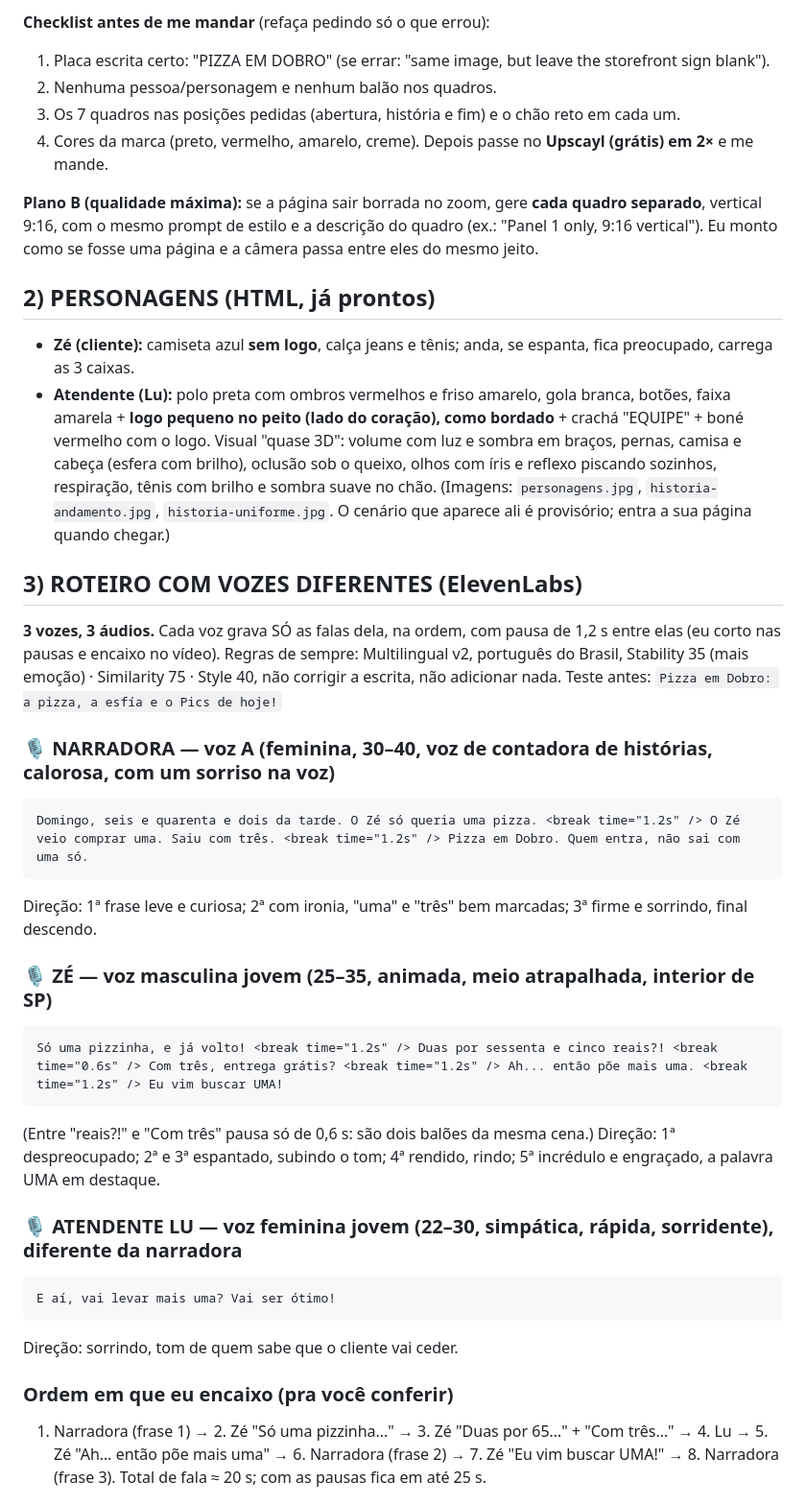
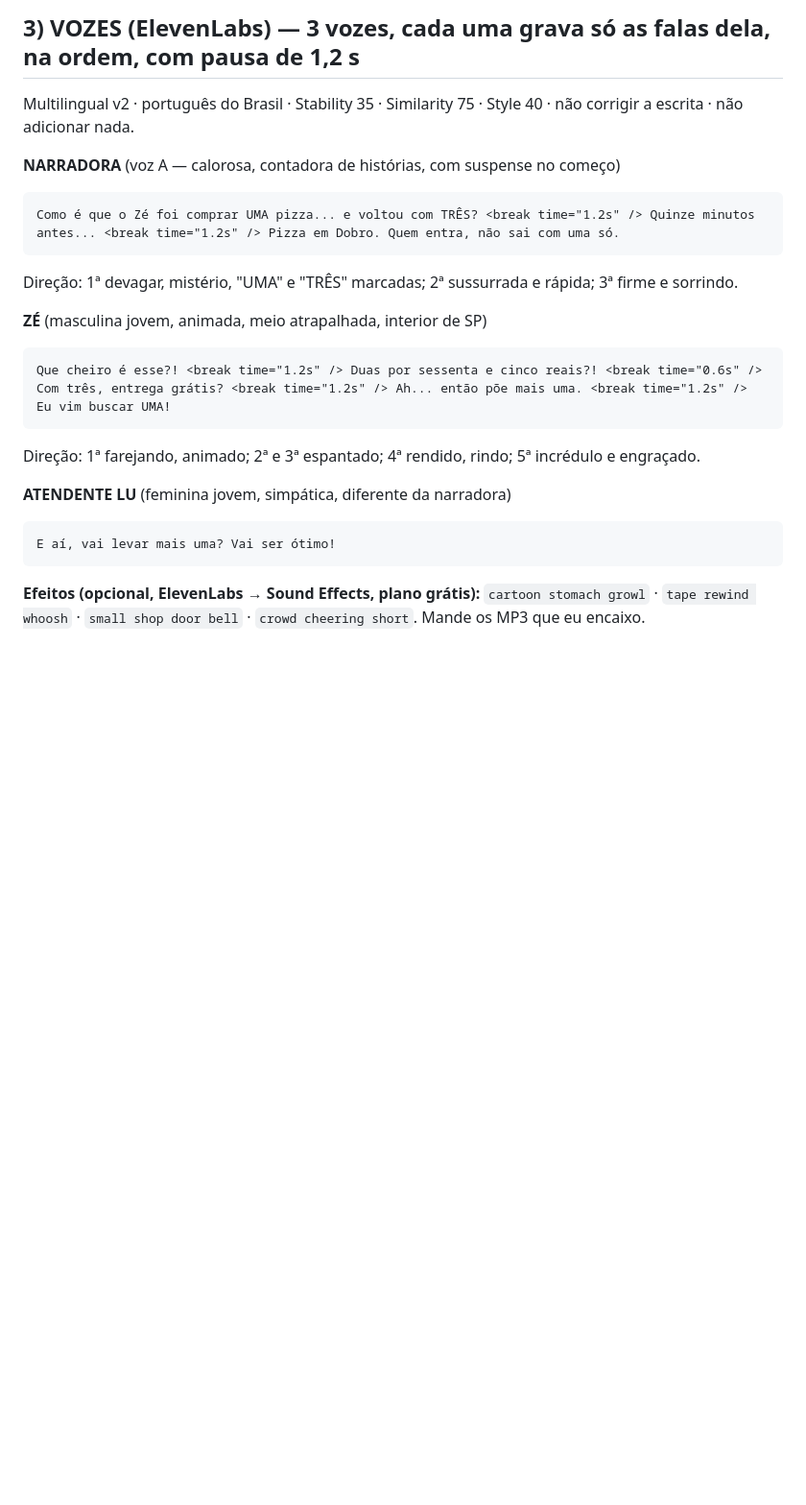
Before and after one commit to joserobertoleitejunior-a11y/Pizzaria-pizza-em-dobro, a Markdown page: video/HISTORINHA-DOMINGO.md, the part around one of its changes. Shown at 96% size. Drawn GitHub-style; blank space fills up the shorter version.

````diff
--- a/video/HISTORINHA-DOMINGO.md
+++ b/video/HISTORINHA-DOMINGO.md
@@ -26,41 +40,23 @@ COMPOSITION RULES: in every panel the floor/sidewalk is a straight horizontal li
 
-**Checklist antes de me mandar** (refaça pedindo só o que errou):
-1. Placa escrita certo: "PIZZA EM DOBRO" (se errar: "same image, but leave the storefront sign blank").
-2. Nenhuma pessoa/personagem e nenhum balão nos quadros.
-3. Os 7 quadros nas posições pedidas (abertura, história e fim) e o chão reto em cada um.
-4. Cores da marca (preto, vermelho, amarelo, creme).
-Depois passe no **Upscayl (grátis) em 2×** e me mande.
+## 3) VOZES (ElevenLabs) — 3 vozes, cada uma grava só as falas dela, na ordem, com pausa de 1,2 s
+Multilingual v2 · português do Brasil · Stability 35 · Similarity 75 · Style 40 · não corrigir a escrita · não adicionar nada.
 
-**Plano B (qualidade máxima):** se a página sair borrada no zoom, gere **cada quadro separado**, vertical 9:16, com o mesmo prompt de estilo e a descrição do quadro (ex.: "Panel 1 only, 9:16 vertical"). Eu monto como se fosse uma página e a câmera passa entre eles do mesmo jeito.
+**NARRADORA** (voz A — calorosa, contadora de histórias, com suspense no começo)
+```
+Como é que o Zé foi comprar UMA pizza... e voltou com TRÊS? <break time="1.2s" /> Quinze minutos antes... <break time="1.2s" /> Pizza em Dobro. Quem entra, não sai com uma só.
+```
+Direção: 1ª devagar, mistério, "UMA" e "TRÊS" marcadas; 2ª sussurrada e rápida; 3ª firme e sorrindo.
 
-## 2) PERSONAGENS (HTML, já prontos)
-- **Zé (cliente):** camiseta azul **sem logo**, calça jeans e tênis; anda, se espanta, fica preocupado, carrega as 3 caixas.
-- **Atendente (Lu):** polo preta com ombros vermelhos e friso amarelo, gola branca, botões, faixa amarela + **logo pequeno no peito (lado do coração), como bordado** + crachá "EQUIPE" + boné vermelho com o logo.
-Visual "quase 3D": volume com luz e sombra em braços, pernas, camisa e cabeça (esfera com brilho), oclusão sob o queixo, olhos com íris e reflexo piscando sozinhos, respiração, tênis com brilho e sombra suave no chão. (Imagens: `personagens.jpg`, `historia-andamento.jpg`, `historia-uniforme.jpg`. O cenário que aparece ali é provisório; entra a sua página quando chegar.)
+**ZÉ** (masculina jovem, animada, meio atrapalhada, interior de SP)
+```
+Que cheiro é esse?! <break time="1.2s" /> Duas por sessenta e cinco reais?! <break time="0.6s" /> Com três, entrega grátis? <break time="1.2s" /> Ah... então põe mais uma. <break time="1.2s" /> Eu vim buscar UMA!
+```
+Direção: 1ª farejando, animado; 2ª e 3ª espantado; 4ª rendido, rindo; 5ª incrédulo e engraçado.
 
-## 3) ROTEIRO COM VOZES DIFERENTES (ElevenLabs)
-**3 vozes, 3 áudios.** Cada voz grava SÓ as falas dela, na ordem, com pausa de 1,2 s entre elas (eu corto nas pausas e encaixo no vídeo). Regras de sempre: Multilingual v2, português do Brasil, Stability 35 (mais emoção) · Similarity 75 · Style 40, não corrigir a escrita, não adicionar nada. Teste antes: `Pizza em Dobro: a pizza, a esfía e o Pics de hoje!`
-
-### 🎙 NARRADORA — voz A (feminina, 30–40, voz de contadora de histórias, calorosa, com um sorriso na voz)
-```
-Domingo, seis e quarenta e dois da tarde. O Zé só queria uma pizza. <break time="1.2s" /> O Zé veio comprar uma. Saiu com três. <break time="1.2s" /> Pizza em Dobro. Quem entra, não sai com uma só.
-```
-Direção: 1ª frase leve e curiosa; 2ª com ironia, "uma" e "três" bem marcadas; 3ª firme e sorrindo, final descendo.
-
-### 🎙 ZÉ — voz masculina jovem (25–35, animada, meio atrapalhada, interior de SP)
-```
-Só uma pizzinha, e já volto! <break time="1.2s" /> Duas por sessenta e cinco reais?! <break time="0.6s" /> Com três, entrega grátis? <break time="1.2s" /> Ah... então põe mais uma. <break time="1.2s" /> Eu vim buscar UMA!
-```
-(Entre "reais?!" e "Com três" pausa só de 0,6 s: são dois balões da mesma cena.)
-Direção: 1ª despreocupado; 2ª e 3ª espantado, subindo o tom; 4ª rendido, rindo; 5ª incrédulo e engraçado, a palavra UMA em destaque.
-
-### 🎙 ATENDENTE LU — voz feminina jovem (22–30, simpática, rápida, sorridente), diferente da narradora
+**ATENDENTE LU** (feminina jovem, simpática, diferente da narradora)
 ```
 E aí, vai levar mais uma? Vai ser ótimo!
 ```
-Direção: sorrindo, tom de quem sabe que o cliente vai ceder.
 
-### Ordem em que eu encaixo (pra você conferir)
-1. Narradora (frase 1) → 2. Zé "Só uma pizzinha…" → 3. Zé "Duas por 65…" + "Com três…" → 4. Lu → 5. Zé "Ah… então põe mais uma" → 6. Narradora (frase 2) → 7. Zé "Eu vim buscar UMA!" → 8. Narradora (frase 3).
-Total de fala ≈ 20 s; com as pausas fica em até 25 s.
+**Efeitos (opcional, ElevenLabs → Sound Effects, plano grátis):** `cartoon stomach growl` · `tape rewind whoosh` · `small shop door bell` · `crowd cheering short`. Mande os MP3 que eu encaixo.
 
````
Also changed, not shown: other parts of video/HISTORINHA-DOMINGO.md (+30 -26 lines).
